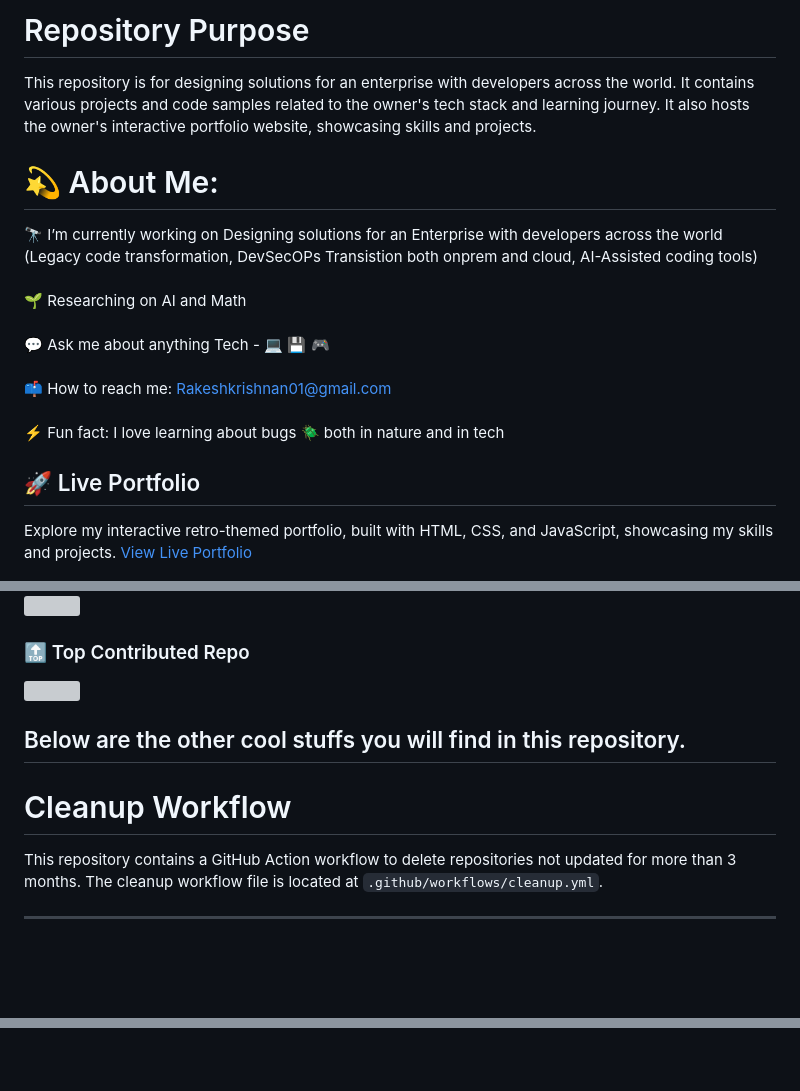
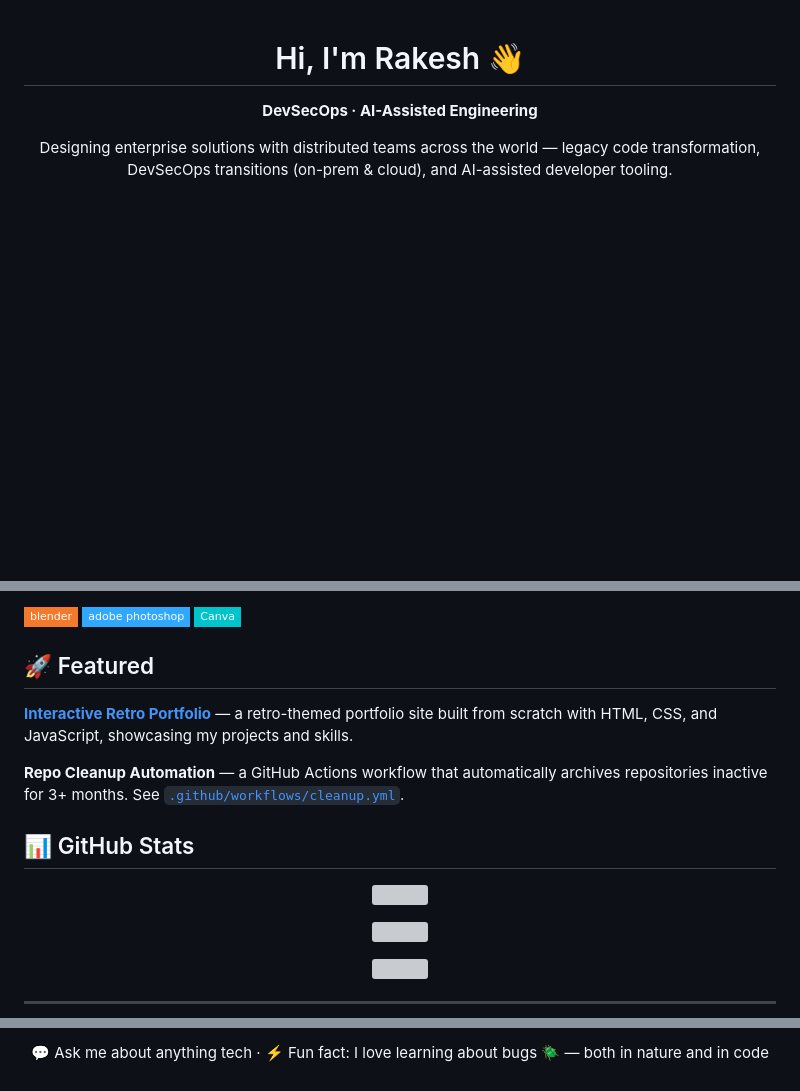
Before and after one commit to GH-user-001/GH-user-001, a Markdown page: README.md, 3 parts joined by grey strips. GitHub-like rendering; badges without logos; blank space fills up the shorter version; grey boxes are pictures that could not be loaded.

Commit message:
Revise README with updated content and structure
Expanded personal and project descriptions, updated tech stack, and added new sections for featured projects and GitHub stats.

```diff
--- a/README.md
+++ b/README.md
@@ -1,11 +1,9 @@
-# Repository Purpose
-This repository is for designing solutions for an enterprise with developers across the world. It contains various projects and code samples related to the owner's tech stack and learning journey. It also hosts the owner's interactive portfolio website, showcasing skills and projects.
+<div align="center">
 
-# 💫 About Me:
-🔭 I’m currently working on Designing solutions for an Enterprise with developers across the world (Legacy code transformation, DevSecOPs Transistion both onprem and cloud, AI-Assisted coding tools)<br><br>🌱 Researching on AI and Math<br><br>💬 Ask me about anything Tech - 💻 💾 🎮<br><br>📫 How to reach me: Rakeshkrishnan01@gmail.com<br><br>⚡ Fun fact: I love learning about bugs 🪲 both in nature and in tech
+# Hi, I'm Rakesh 👋
 
-## 🚀 Live Portfolio
-Explore my interactive retro-themed portfolio, built with HTML, CSS, and JavaScript, showcasing my skills and projects.
-[View Live Portfolio](https://GH-user-001.github.io/)
+**DevSecOps · AI-Assisted Engineering**
 
+Designing enterprise solutions with distributed teams across the world —
+legacy code transformation, DevSecOps transitions (on-prem & cloud), and AI-assisted developer tooling.
 
@@ -20,10 +42,21 @@ Explore my interactive retro-themed portfolio, built with HTML, CSS, and JavaScr
+![Blender](https://img.shields.io/badge/blender-%23F5792A.svg?style=flat-square&logo=blender&logoColor=white) ![Adobe Photoshop](https://img.shields.io/badge/adobe%20photoshop-%2331A8FF.svg?style=flat-square&logo=adobe%20photoshop&logoColor=white) ![Canva](https://img.shields.io/badge/Canva-%2300C4CC.svg?style=flat-square&logo=Canva&logoColor=white)
+
+## 🚀 Featured
+
+**[Interactive Retro Portfolio](https://GH-user-001.github.io/)** — a retro-themed portfolio site built from scratch with HTML, CSS, and JavaScript, showcasing my projects and skills.
+
+**Repo Cleanup Automation** — a GitHub Actions workflow that automatically archives repositories inactive for 3+ months. See [`.github/workflows/cleanup.yml`](.github/workflows/cleanup.yml).
+
+## 📊 GitHub Stats
+
+<div align="center">
+
+![](https://github-readme-stats.vercel.app/api?username=GH-user-001&theme=merko&hide_border=false&include_all_commits=true&count_private=true)
+
 ![](https://github-readme-stats.vercel.app/api/top-langs/?username=GH-user-001&theme=merko&hide_border=false&include_all_commits=true&count_private=true&layout=compact)
 
-### 🔝 Top Contributed Repo
-![](https://github-contributor-stats.vercel.app/api?username=GH-user-001&limit=5&theme=dark&combine_all_yearly_contributions=true)
+![](https://github-contributor-stats.vercel.app/api?username=GH-user-001&limit=5&theme=merko&combine_all_yearly_contributions=true)
 
-## Below are the other cool stuffs you will find in this repository.
-# Cleanup Workflow
-This repository contains a GitHub Action workflow to delete repositories not updated for more than 3 months. The cleanup workflow file is located at `.github/workflows/cleanup.yml`.
+</div>
 
 ---
@@ -31,2 +63,6 @@ This repository contains a GitHub Action workflow to delete repositories not upd
 
-<!-- Proudly created with GPRM ( https://gprm.itsvg.in ) -->
+<div align="center">
+
+💬 Ask me about anything tech · ⚡ Fun fact: I love learning about bugs 🪲 — both in nature and in code
+
+</div>
```
Also changed, not shown: other parts of README.md (+31 -8 lines).
